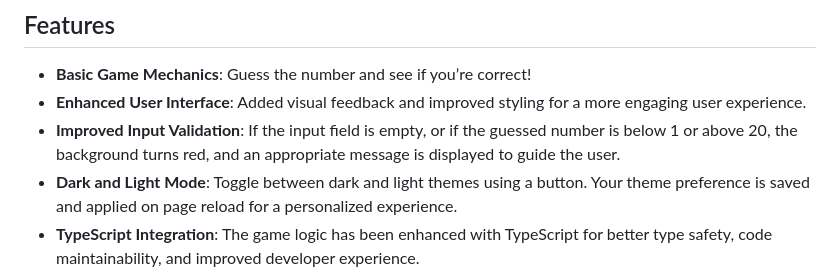
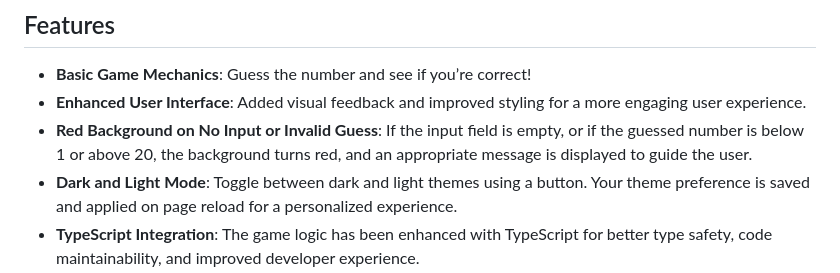
Before and after one commit to Cmbs86/guess-the-number, a Markdown page: README.md, the part around the change. GitHub-like rendering.

Commit message:
Improve input validation and fix typo in README

```diff
--- a/README.md
+++ b/README.md
@@ -6,7 +6,7 @@ A simple vanilla JavaScript game where you guess a randomly generated number bet
 
 - **Basic Game Mechanics**: Guess the number and see if you’re correct!
 - **Enhanced User Interface**: Added visual feedback and improved styling for a more engaging user experience.
-- **Improved Input Validation**: If the input field is empty, or if the guessed number is below 1 or above 20, the background turns red, and an appropriate message is displayed to guide the user.
+- **Red Background on No Input or Invalid Guess**: If the input field is empty, or if the guessed number is below 1 or above 20, the background turns red, and an appropriate message is displayed to guide the user.
 - **Dark and Light Mode**: Toggle between dark and light themes using a button. Your theme preference is saved and applied on page reload for a personalized experience.
 - **TypeScript Integration**: The game logic has been enhanced with TypeScript for better type safety, code maintainability, and improved developer experience.
 
```
